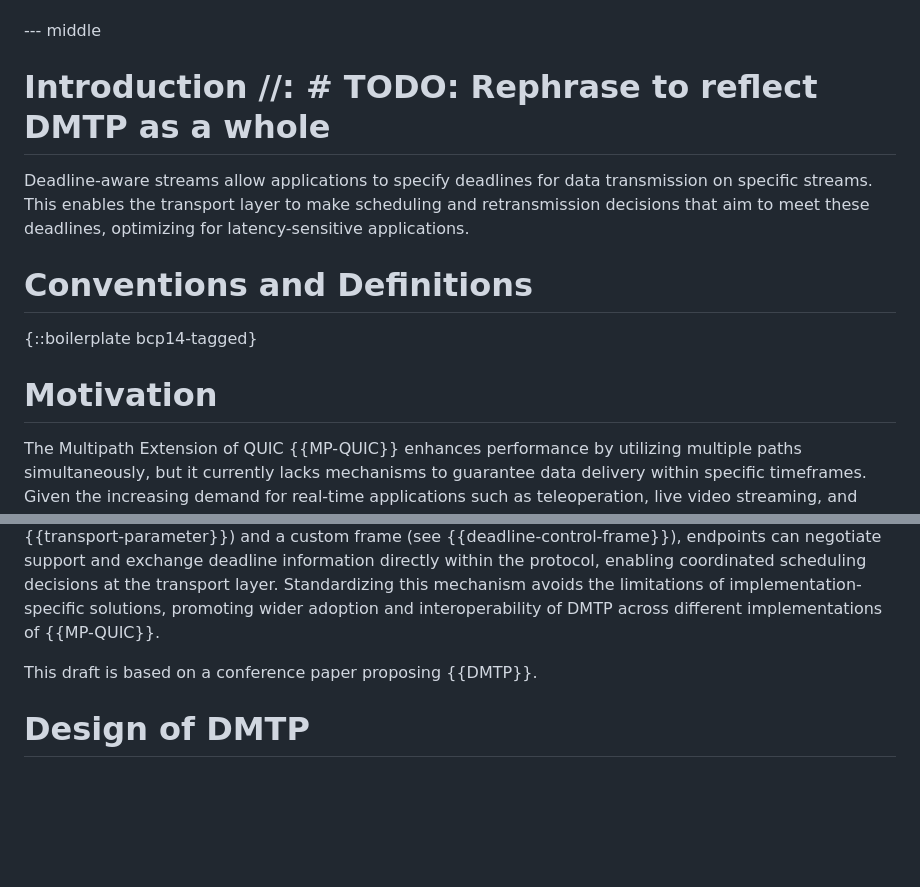
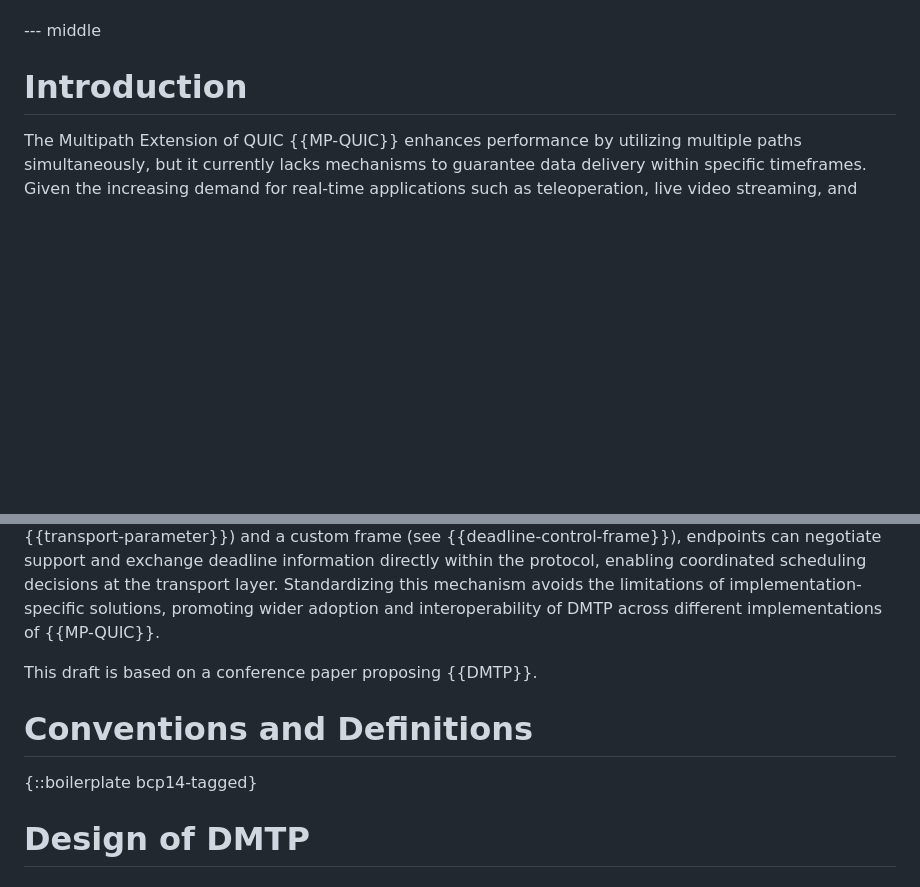
Before and after one commit to t-aus-m/MPQUIC-deadline-aware-streams, a Markdown page: draft-tjohn-quic-mpquic-deadline-aware-streams.md, 2 parts joined by grey strips. Rendered like a GitHub page; blank space fills up the shorter version.

Commit message:
🎨 move Motivation to Introduction

```diff
--- a/draft-tjohn-quic-mpquic-deadline-aware-streams.md
+++ b/draft-tjohn-quic-mpquic-deadline-aware-streams.md
@@ -49,21 +49,17 @@ This document proposes the Deadline-aware Multipath Transport Protocol (DMTP) as
 
 --- middle
 
-# Introduction //: # TODO: Rephrase to reflect DMTP as a whole
-
-Deadline-aware streams allow applications to specify deadlines for data transmission on specific streams. This enables the transport layer to make scheduling and retransmission decisions that aim to meet these deadlines, optimizing for latency-sensitive applications.
-
-# Conventions and Definitions
-
-{::boilerplate bcp14-tagged}
-
-# Motivation
+# Introduction
 
 The Multipath Extension of QUIC {{MP-QUIC}} enhances performance by utilizing multiple paths simultaneously, but it currently lacks mechanisms to guarantee data delivery within specific timeframes. Given the increasing demand for real-time applications such as teleoperation, live video streaming, and online gaming there's a growing need for transport protocols that can efficiently handle strict latency requirements. Introducing DMTP to {{MP-QUIC}} could enable applications to meet those stringent latency constraints, optimizing for low-latency and high-reliability scenarios.
 
 While the implementation of DMTP with implementation-specific APIs would be possible, that approach would likely lack endpoint coordination, because deadlines would not be communicated between different implementations and/or endpoints through the protocol. By introducing a transport parameter (see {{transport-parameter}}) and a custom frame (see {{deadline-control-frame}}), endpoints can negotiate support and exchange deadline information directly within the protocol, enabling coordinated scheduling decisions at the transport layer. Standardizing this mechanism avoids the limitations of implementation-specific solutions, promoting wider adoption and interoperability of DMTP across different implementations of {{MP-QUIC}}.
 
 This draft is based on a conference paper proposing {{DMTP}}.
+
+# Conventions and Definitions
+
+{::boilerplate bcp14-tagged}
 
 # Design of DMTP
 
```
